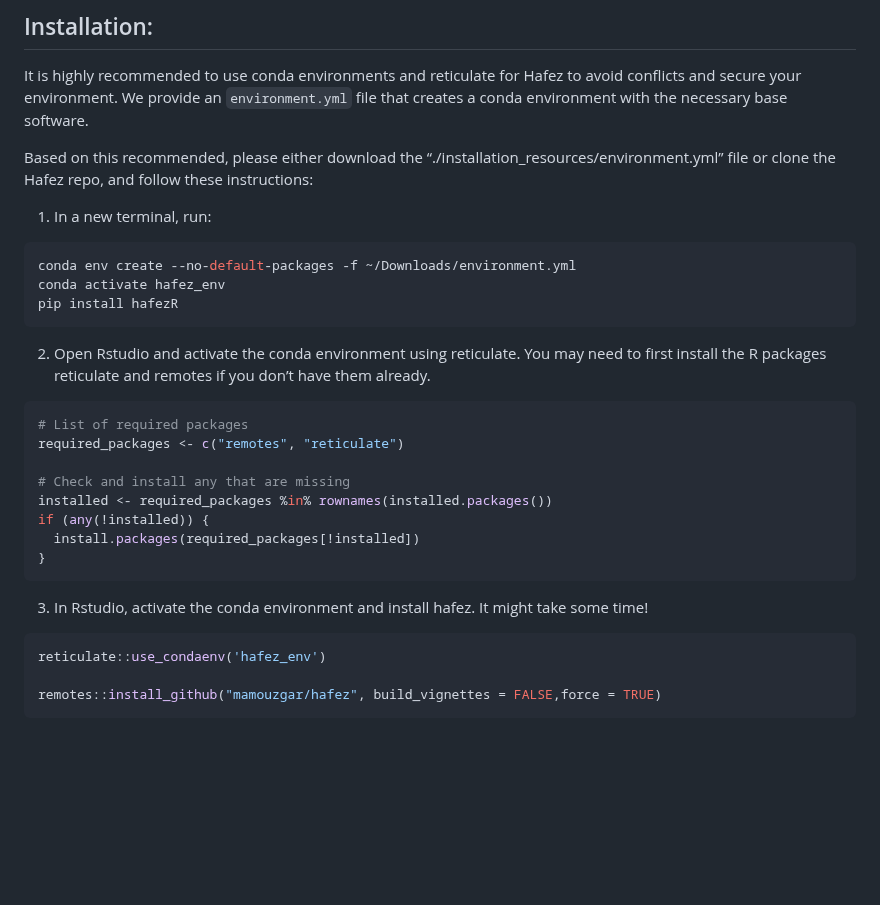
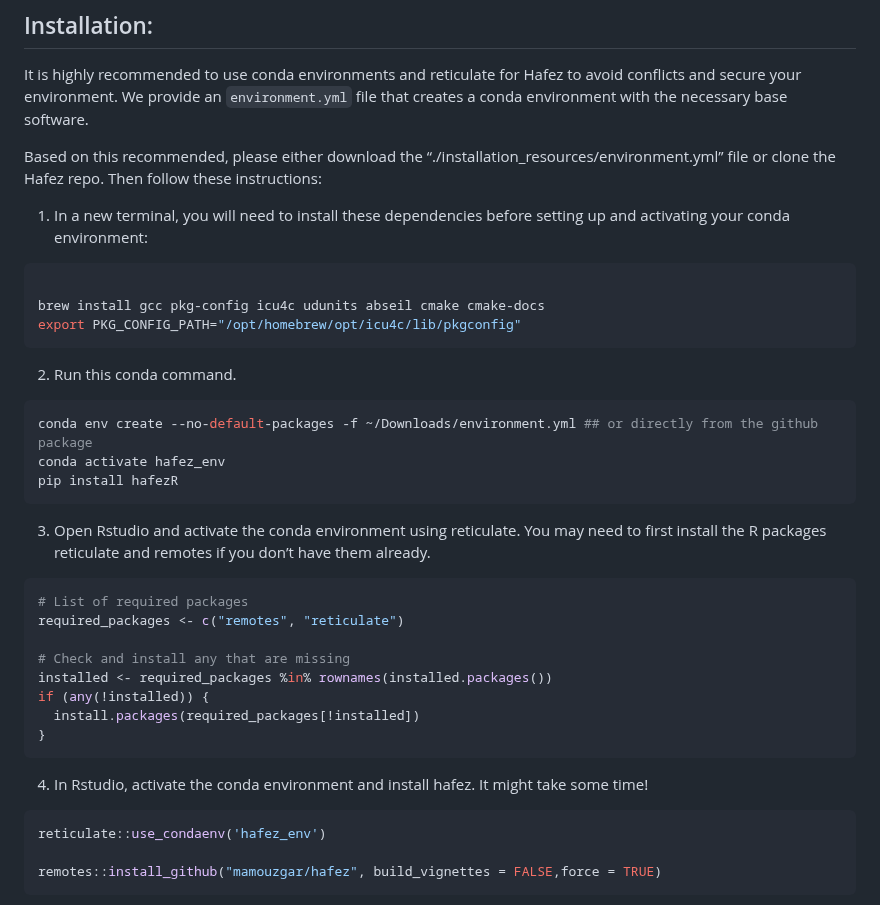
Before and after one commit to mamouzgar/hafez, a Markdown page: README.md, the part around one of its changes. GitHub-like rendering; blank space fills up the shorter version.

Commit message:
updated instructions

````diff
--- a/README.md
+++ b/README.md
@@ -37,18 +44,27 @@ Hafez to avoid conflicts and secure your environment. We provide an
 necessary base software.
 
 Based on this recommended, please either download the
-“./installation_resources/environment.yml” file or clone the Hafez repo,
-and follow these instructions:
+“./installation_resources/environment.yml” file or clone the Hafez repo.
+Then follow these instructions:
 
-1.  In a new terminal, run:
+1.  In a new terminal, you will need to install these dependencies
+    before setting up and activating your conda environment:
 
 ``` bash
-conda env create --no-default-packages -f ~/Downloads/environment.yml
+
+brew install gcc pkg-config icu4c udunits abseil cmake cmake-docs
+export PKG_CONFIG_PATH="/opt/homebrew/opt/icu4c/lib/pkgconfig"
+```
+
+2.  Run this conda command.
+
+``` bash
+conda env create --no-default-packages -f ~/Downloads/environment.yml ## or directly from the github package
 conda activate hafez_env
 pip install hafezR
 ```
 
-2.  Open Rstudio and activate the conda environment using reticulate.
+3.  Open Rstudio and activate the conda environment using reticulate.
     You may need to first install the R packages reticulate and remotes
     if you don’t have them already.
 
@@ -63,7 +79,7 @@ if (any(!installed)) {
 }
 ```
 
-3.  In Rstudio, activate the conda environment and install hafez. It
+4.  In Rstudio, activate the conda environment and install hafez. It
     might take some time!
 
 ``` r
````
Also changed, not shown: other parts of README.md (+7 -6 lines).
